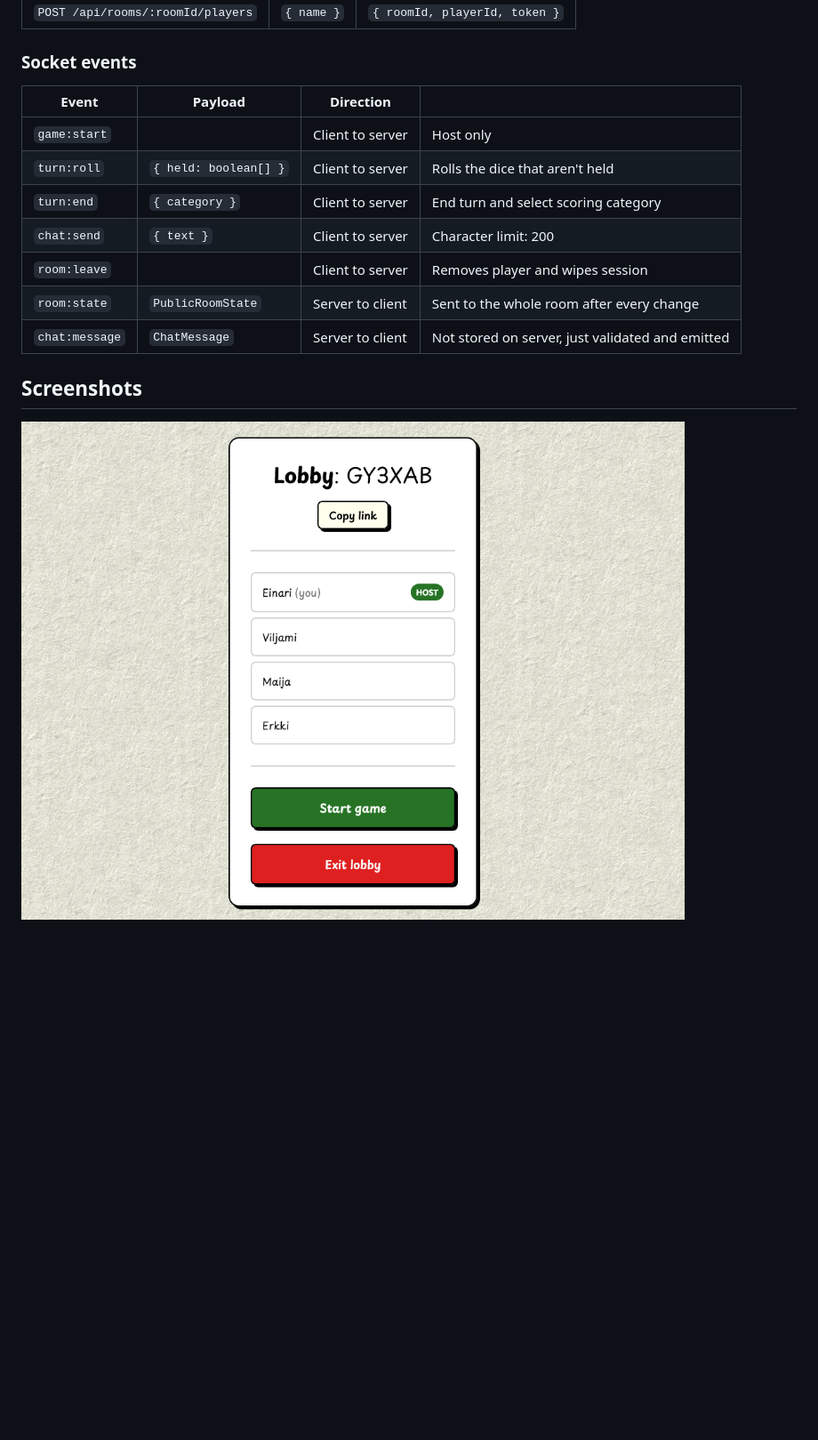
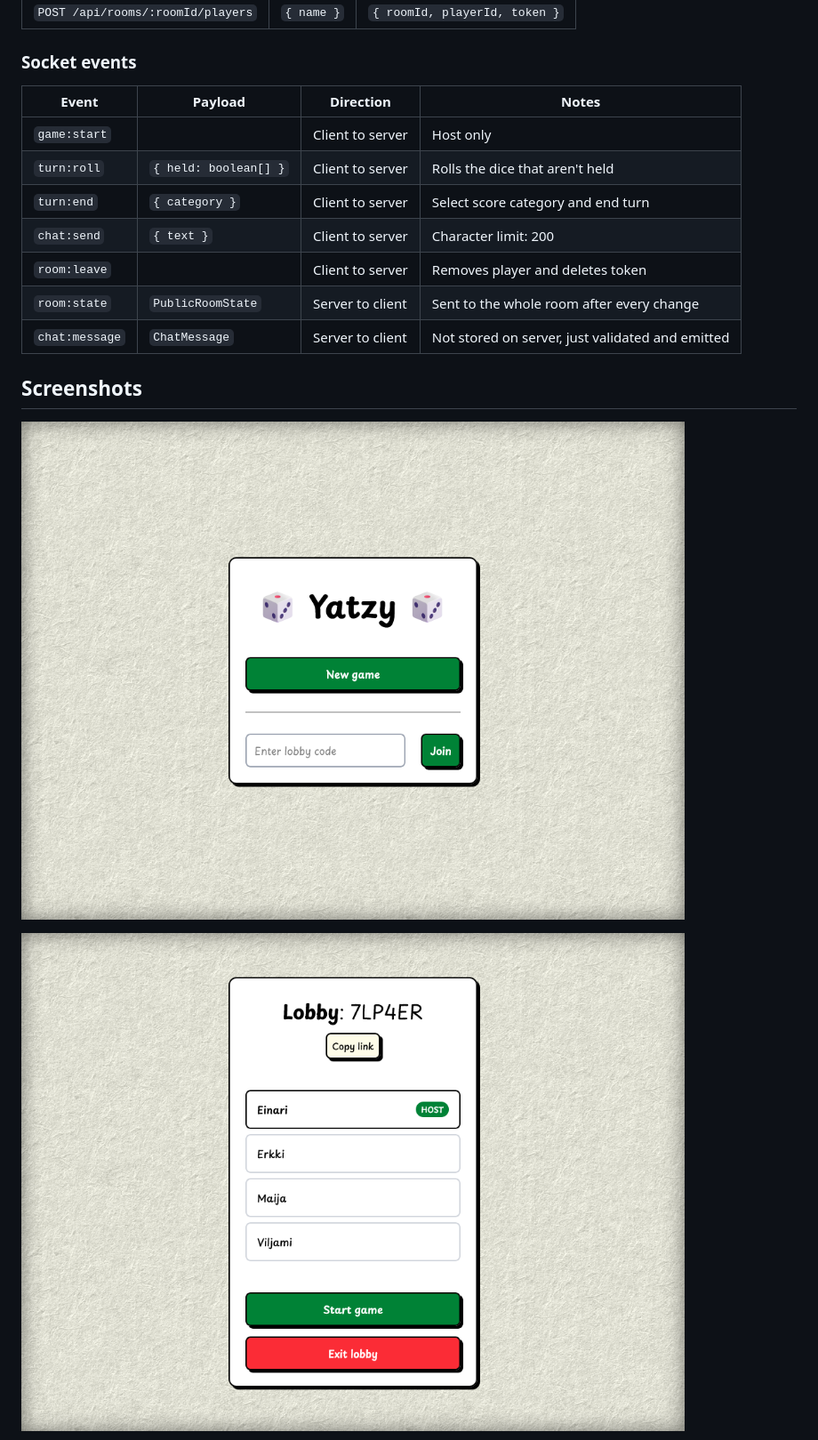
Before and after one commit to zakke-username/yatzy, a Markdown page: README.md, the part around one of its changes. Shown at 89% size. Drawn GitHub-style; pictures changed too: screenshots/lobby.png, screenshots/mainmenu.png (added); blank space fills up the shorter version.

Commit message:
update readme and screenshots. small ui adjustments.

```diff
--- a/README.md
+++ b/README.md
@@ -51,18 +55,20 @@ Room creation and players joining use HTTP, because sockets need a valid auth to
 
 ### Socket events
 
-| Event          | Payload               | Direction        |                                                  |
+| Event          | Payload               | Direction        | Notes                                            |
 | -------------- | --------------------- | ---------------- | ------------------------------------------------ |
 | `game:start`   |                       | Client to server | Host only                                        |
 | `turn:roll`    | `{ held: boolean[] }` | Client to server | Rolls the dice that aren't held                  |
-| `turn:end`     | `{ category }`        | Client to server | End turn and select scoring category             |
+| `turn:end`     | `{ category }`        | Client to server | Select score category and end turn               |
 | `chat:send`    | `{ text }`            | Client to server | Character limit: 200                             |
-| `room:leave`   |                       | Client to server | Removes player and wipes session                 |
+| `room:leave`   |                       | Client to server | Removes player and deletes token                 |
 | `room:state`   | `PublicRoomState`     | Server to client | Sent to the whole room after every change        |
 | `chat:message` | `ChatMessage`         | Server to client | Not stored on server, just validated and emitted |
 
 ## Screenshots
 
+![Main menu](./screenshots/mainmenu.png "Main menu")
+
 ![Lobby](./screenshots/lobby.png "Lobby")
 
 ![Gameplay](./screenshots/game.png "Gameplay")
```
Also changed, not shown: other parts of README.md (+17 -13 lines), screenshots/game.png, screenshots/main.png (deleted), screenshots/results.png, 6 other files.
